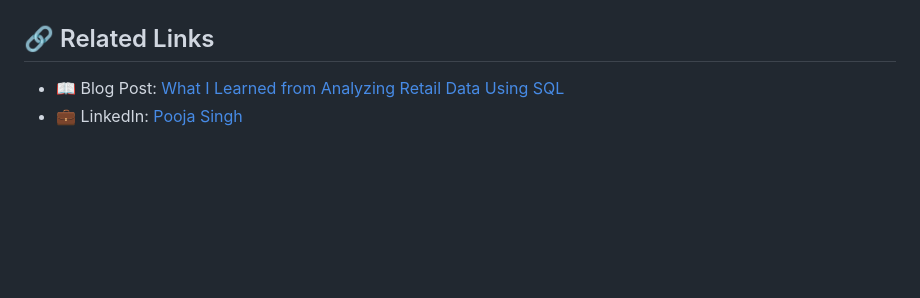
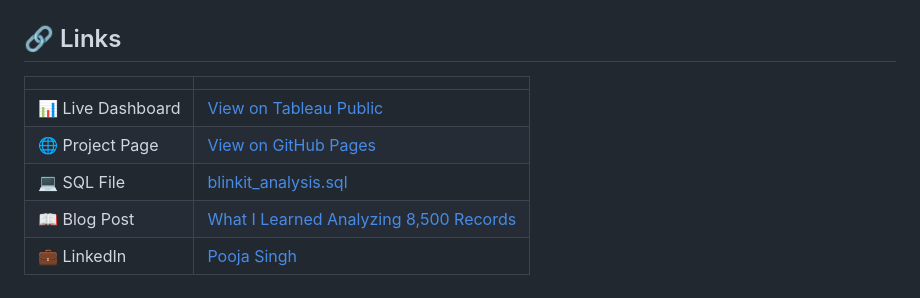
Before and after one commit to Pooja201001/blinkit-sql-sales-analysis, a Markdown page: README.md, the part around the change. GitHub-like rendering; blank space fills up the shorter version.

```diff
--- a/README.md
+++ b/README.md
@@ -108,7 +108,12 @@ Blinkit's product and UX teams should A/B test whether surfacing ratings more pr
 
 ![Outlet Type Contribution](outlet_type_revenue_contribution.png)
 
-## 🔗 Related Links
+## 🔗 Links
 
-- 📖 Blog Post: [What I Learned from Analyzing Retail Data Using SQL](https://open.substack.com/pub/poojasinghwork20/p/what-i-learned-from-analyzing-8500?r=382nn7&utm_campaign=post&utm_medium=web)
-- 💼 LinkedIn: [Pooja Singh](http://linkedin.com/in/poojasingh2010)
+| | |
+|---|---|
+| 📊 Live Dashboard | [View on Tableau Public](https://public.tableau.com/views/BlinkitSalesAnalysisDashboard_17757189607720/BlinkitSalesAnalysisDashboard) |
+| 🌐 Project Page | [View on GitHub Pages](https://pooja201001.github.io/blinkit-sql-sales-analysis) |
+| 💻 SQL File | [blinkit_analysis.sql](./blinkit_analysis.sql) |
+| 📖 Blog Post | [What I Learned Analyzing 8,500 Records](https://open.substack.com/pub/poojasinghwork20/p/what-i-learned-from-analyzing-8500) |
+| 💼 LinkedIn | [Pooja Singh](http://linkedin.com/in/poojasingh2010) |
```
